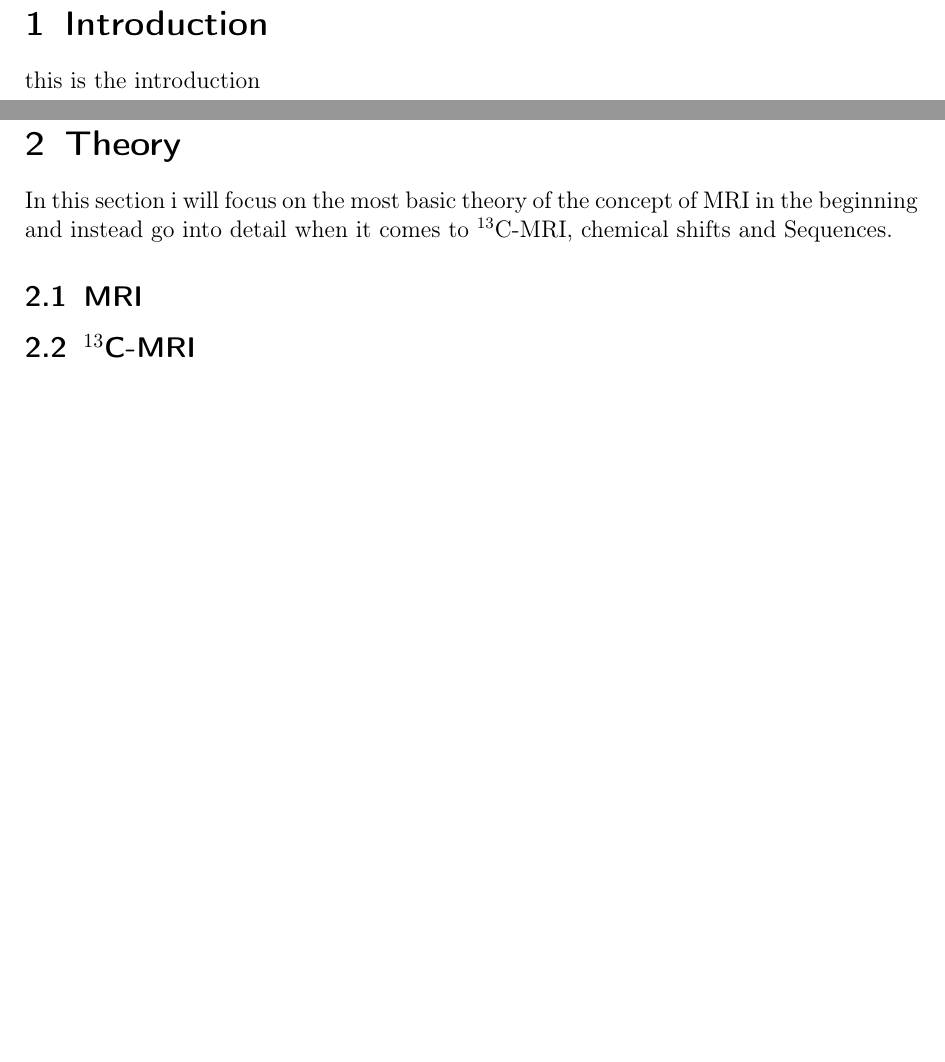
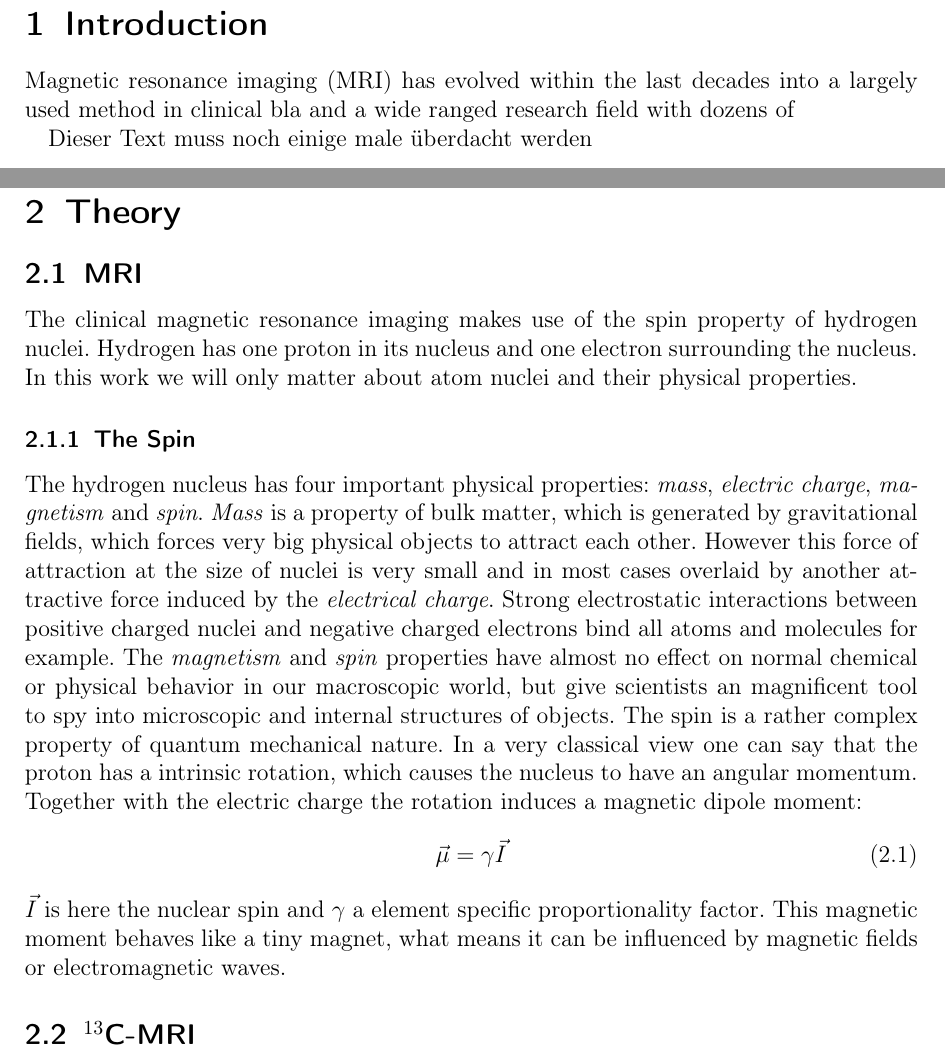
Before and after one commit to lynch829/MTPhys2015CM, a LaTeX thesis (main_Master_Thesis.tex, which reads part_Introduction.tex, part_Theory.tex): two parts of pages 3 and 4 of 6, joined at a grey line, cut so that both start at the same text, the shorter picture padded with empty space. Compiled offline with pdfLaTeX.

Commit message:
wrote some stupid text

```diff
--- a/part_Introduction.tex
+++ b/part_Introduction.tex
@@ -11,4 +11,7 @@
 %###################################################################################
 
 \section{Introduction}
-this is the introduction
+
+Magnetic resonance imaging (MRI) has evolved within the last decades into a largely used method in clinical bla and a wide ranged research field with dozens of
+
+Dieser Text muss noch einige male überdacht werden
--- a/part_Theory.tex
+++ b/part_Theory.tex
@@ -11,9 +11,24 @@
 %###################################################################################
 
 \section{Theory}
-In this section i will focus on the most basic theory of the concept of MRI in the beginning and instead go into detail when it comes to $^{13}$C-MRI, chemical shifts and Sequences.
+
+
 
 \subsection{MRI}
+The clinical magnetic resonance imaging makes use of the spin property of hydrogen nuclei. Hydrogen has one proton in its nucleus and one electron surrounding the nucleus. In this work we will only matter about atom nuclei and their physical properties.
+
+\subsubsection{The Spin}
+The hydrogen nucleus has four important physical properties: \textit{mass}, \textit{electric charge}, \textit{magnetism} and \textit{spin}.
+\textit{Mass} is a property of bulk matter, which is generated by gravitational fields, which forces very big physical objects to attract each other. However this force of attraction at the size of nuclei is very small and in most cases overlaid by another attractive force induced by the \textit{electrical charge}. Strong electrostatic interactions between positive charged nuclei and negative charged electrons bind all atoms and molecules for example. The \textit{magnetism} and \textit{spin} properties have almost no effect on normal chemical or physical behavior in our macroscopic world, but give scientists an magnificent tool to spy into microscopic and internal structures of objects.
+The spin is a rather complex property of quantum mechanical nature. In a very classical view one can say that the proton has a intrinsic rotation, which causes the nucleus to have an angular momentum. Together with the electric charge the rotation induces a magnetic dipole moment:
+\begin{equation}
+\vec{\mu} = \gamma \vec{I}
+\end{equation}
+$\vec{I}$ is here the nuclear spin and $\gamma$ a element specific proportionality factor. This magnetic moment behaves like a tiny magnet, what means it can be influenced by magnetic fields or electromagnetic waves.
+
+
+
+
 \subsection{$^{13}$C-MRI}
 \subsection{Chemical Shift}
 
```
